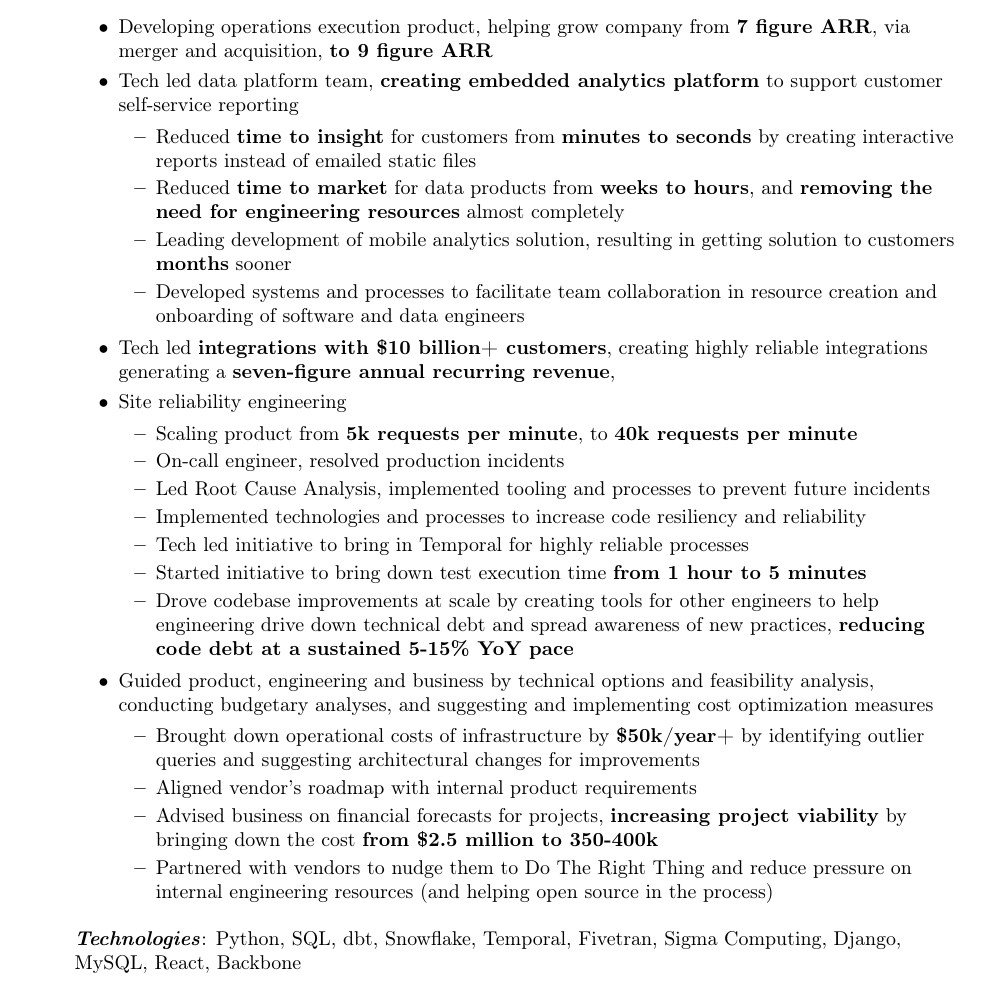
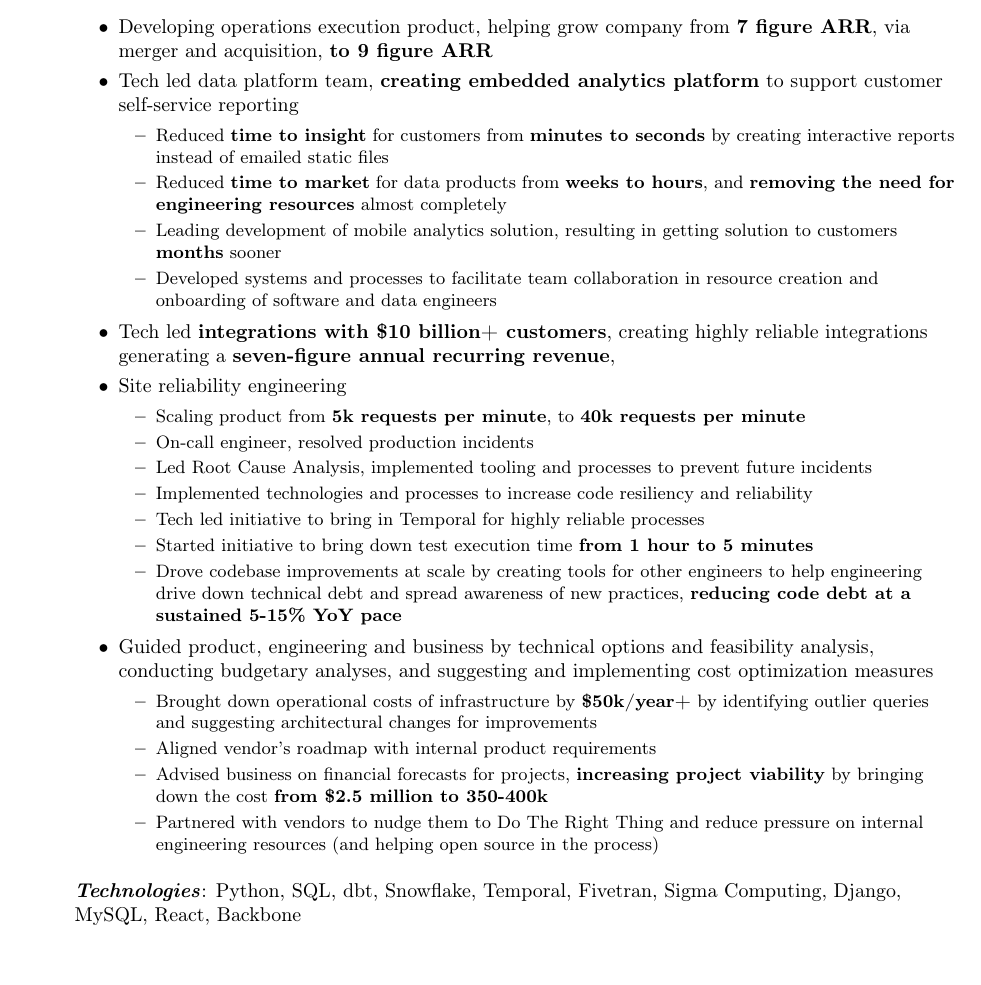
Before and after one commit to uskudnik/cv, a LaTeX CV (resume.tex): part of page 2 of 4, cut so that both start at the same text. Compiled offline with pdfLaTeX.

Commit message:
Make subitems smaller to help guide the eye

```diff
--- a/resume.tex
+++ b/resume.tex
@@ -131,6 +131,7 @@ Product engineer, usually found turning spreadsheets into products. Full stack,
     \item Developing operations execution product, helping grow company from \textbf{7 figure ARR}, via merger and acquisition, \textbf{to 9 figure ARR}
     \item Tech led data platform team, \textbf{creating embedded analytics platform} to support customer self-service reporting
         \begin{itemize}
+            \small
             \item Reduced \textbf{time to insight} for customers from \textbf{minutes to seconds} by creating interactive reports instead of emailed static files
             \item Reduced \textbf{time to market} for data products from \textbf{weeks to hours}, and \textbf{removing the need for engineering resources} almost completely
             \item Leading development of mobile analytics solution, resulting in getting solution to customers \textbf{months} sooner
@@ -139,6 +140,7 @@ Product engineer, usually found turning spreadsheets into products. Full stack,
     \item Tech led \textbf{integrations with \$10 billion+ customers}, creating highly reliable integrations  generating a \textbf{seven-figure annual recurring revenue},
     \item Site reliability engineering
         \begin{itemize}
+            \small
             \item Scaling product from \textbf{5k requests per minute}, to \textbf{40k requests per minute}
             \item On-call engineer, resolved production incidents
             \item Led Root Cause Analysis, implemented tooling and processes to prevent future incidents
@@ -149,6 +151,7 @@ Product engineer, usually found turning spreadsheets into products. Full stack,
         \end{itemize}
     \item Guided product, engineering and business by technical options and feasibility analysis, conducting budgetary analyses, and suggesting and implementing cost optimization measures
         \begin{itemize}
+            \small
             \item Brought down operational costs of infrastructure by \textbf{\$50k/year+} by identifying outlier queries and suggesting architectural changes for improvements
             \item Aligned vendor's roadmap with internal product requirements
             \item Advised business on financial forecasts for projects, \textbf{increasing project viability} by bringing down the cost \textbf{from \$2.5 million to 350-400k}
```
Also changed, not shown: Urban-Skudnik-CV.pdf, resume.pdf, 2 other files.
